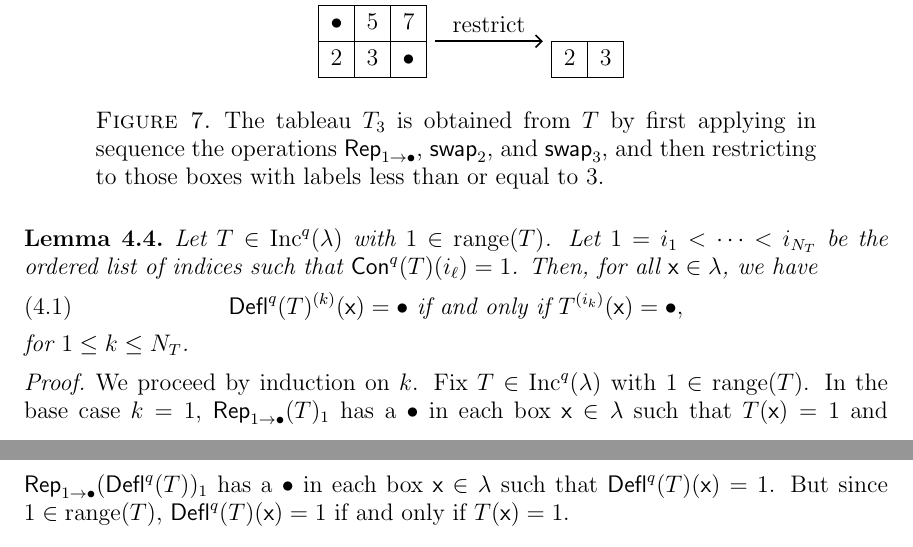
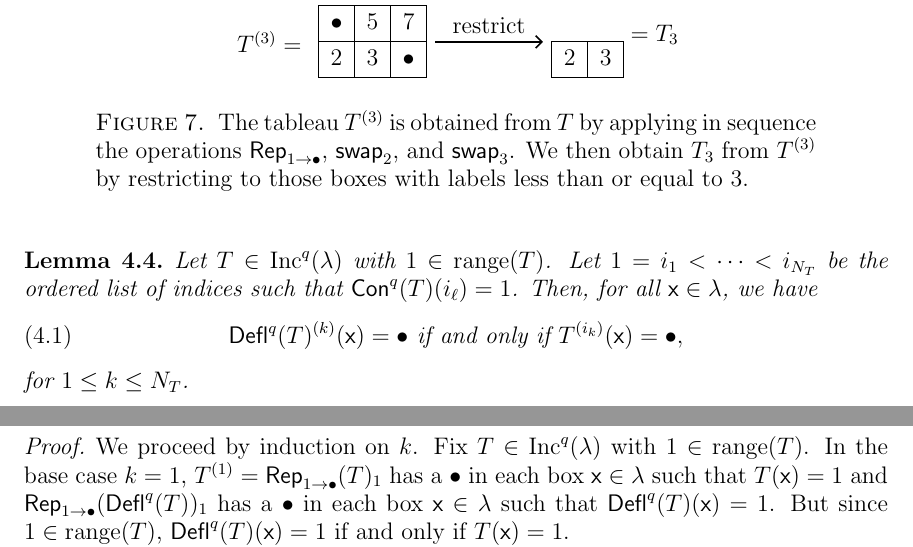
Before and after one commit to dogestoyevsky/ExceptionalPlanePartitions, a LaTeX paper (exceptionals3.tex): two parts of pages 12 and 13 of 25, joined at a grey line, cut so that both start at the same text. Compiled offline with pdfLaTeX.

Commit message:
extending fig 7

```diff
--- a/exceptionals3.tex
+++ b/exceptionals3.tex
@@ -582,7 +582,8 @@ For $T \in \inc^q(\lambda)$, we define the tableau $T^{(N)}: \lambda \rightarrow
 \node[right=1.5 of T] (D) {\ytableaushort{257,\bullet 23}};
 \node[right = 1.5 of D] (T2) {\ytableaushort{\bullet 57,2 \bullet 3}};
 \node[below right = 1.5 and -0.4 of T] (T3) {\ytableaushort{\bullet 5 7,23 \bullet}};
-\node[right = 1.9 of T3] (Tres3) {\ytableaushort{\none,23}};
+\node[left = 0 of T3] (mytag) {$T^{(3)}=$};
+\node[right = 1.9 of T3] (Tres3) {\ytableaushort{\none,23} $\; = T_3$};
 %\node[above left = -.2 and -0.7 of D] (fake1) {};
 %\node[above left = -.2 and -2.0 of D] (fake2) {};
 \path (T) edge[pil] node[above]{$\rep_{1 \rightarrow \bullet}$} (D);
@@ -591,7 +592,7 @@ For $T \in \inc^q(\lambda)$, we define the tableau $T^{(N)}: \lambda \rightarrow
 \draw[->, thick] (T2.south) .. node[above]{$\swap_3$} controls ([yshift=-3cm] T2) and ([yshift=3cm] T3) .. (T3.north);
 %\path (fake2) edge[pil, out=90, in=90, looseness=1.5] node[above]{$\swap_1$} (fake1);
 \end{tikzpicture}
-\caption{The tableau $T_3$ is obtained from $T$ by first applying in sequence the operations $\rep_{1 \rightarrow \bullet}$, $\swap_2$, and $\swap_3$, and then restricting to those boxes with labels less than or equal to $3$.}
+\caption{The tableau $T^{(3)}$ is obtained from $T$ by applying in sequence the operations $\rep_{1 \rightarrow \bullet}$, $\swap_2$, and $\swap_3$. We then obtain $T_3$ from $T^{(3)}$ by restricting to those boxes with labels less than or equal to $3$.}\label{fig:restricted_promotions}
 \end{figure}
 
 %-- not obvious that $\lambda_{dksfhkds}$ is a shape but don't think need this here --
@@ -602,7 +603,7 @@ Let $T \in \inc^q(\lambda)$ with $1 \in \mathrm{range}(T)$. Let $1 = i_1 < \dots
 \end{equation}
 for $1 \leq k \leq N_T$.
 \end{lemma}
-\begin{proof} We proceed by induction on $k$. Fix $T \in \inc^q(\lambda)$  with $1 \in \mathrm{range}(T)$. In the base case $k = 1$,  $\rep_{1 \rightarrow \bullet}(T)_{1}$ has a $\bullet$ in each box $\x \in \lambda$ such that $T(\x) = 1$ and $\rep_{1 \rightarrow \bullet}(\deflate^q(T))_{1}$ has a $\bullet$ in each box $\x \in \lambda$ such that $\deflate^q(T)(\x) = 1$. But since $1 \in \mathrm{range}(T)$, $\deflate^q(T)(\x) = 1$ if and only if $T(\x) = 1$.
+\begin{proof} We proceed by induction on $k$. Fix $T \in \inc^q(\lambda)$  with $1 \in \mathrm{range}(T)$. In the base case $k = 1$,  $T^{(1)} = \rep_{1 \rightarrow \bullet}(T)_{1}$ has a $\bullet$ in each box $\x \in \lambda$ such that $T(\x) = 1$ and $\rep_{1 \rightarrow \bullet}(\deflate^q(T))_{1}$ has a $\bullet$ in each box $\x \in \lambda$ such that $\deflate^q(T)(\x) = 1$. But since $1 \in \mathrm{range}(T)$, $\deflate^q(T)(\x) = 1$ if and only if $T(\x) = 1$.
 
 
 Now, say the statement holds for all $T$ and for $k < t$. On the one hand, if $T^{(i_t)}(\x) = \bullet$ and $T^{(i_{t-1})}(\x) \neq \bullet$, then $T^{(i_{t-1})}(\x) = i_t$ and $T^{(i_{t-1})}(\x') = \bullet$ for some $x'$ adjacent to $x$. But since $\rep_{1 \rightarrow \bullet}$ and $\swap_j$ for  $j \leq i_{t-1}$ only act on elements of $T$ labelled with values less than or equal to $i_{t-1}$, $T^{(i_{t-1})}(\x) = i_t$ implies that $T^{(i_{t-1})}(\x) = T(\x)$. This occurs if and only if $\deflate^q(T)(\x) = t$, in which case $\deflate^q(T)^{(t-1)}(\x) = t$. In addition, by the inductive hypothesis, $T^{(i_{t-1})}(\x') = \bullet$ if and only if $\deflate^q(T)^{(t-1)} = \bullet$. Therefore, these conditions are equivalent to $\deflate^q(T)^{(t)}(\x) = \bullet$ and $\deflate^q(T)^{(t-1)}(\x) \neq \bullet$.
```
Also changed, not shown: exceptionals3.pdf, exceptionals3.tex (2 more changed lines), 3 other files.
